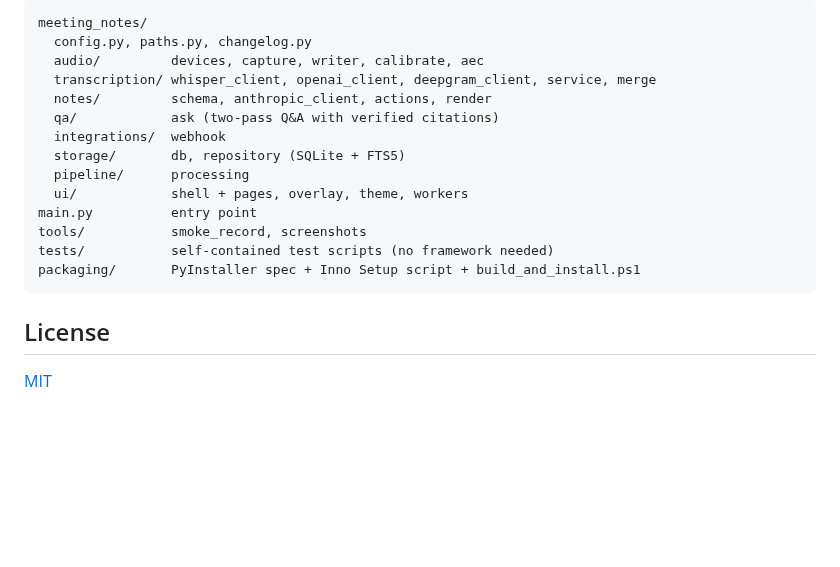
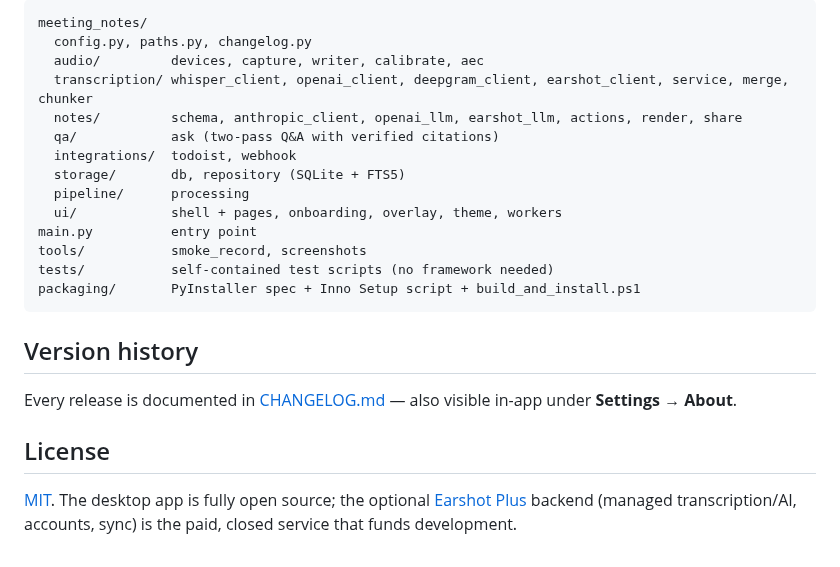
Before and after one commit to haydenw22/earshot-meeting-notes, a Markdown page: README.md, the part around one of its changes. Drawn GitHub-style; folded sections open; blank space fills up the shorter version.

````diff
--- a/README.md
+++ b/README.md
@@ -110,19 +131,27 @@ then `iscc packaging\installer.iss` (after building once with
 meeting_notes/
   config.py, paths.py, changelog.py
   audio/         devices, capture, writer, calibrate, aec
-  transcription/ whisper_client, openai_client, deepgram_client, service, merge
-  notes/         schema, anthropic_client, actions, render
+  transcription/ whisper_client, openai_client, deepgram_client, earshot_client, service, merge, chunker
+  notes/         schema, anthropic_client, openai_llm, earshot_llm, actions, render, share
   qa/            ask (two-pass Q&A with verified citations)
-  integrations/  webhook
+  integrations/  todoist, webhook
   storage/       db, repository (SQLite + FTS5)
   pipeline/      processing
-  ui/            shell + pages, overlay, theme, workers
+  ui/            shell + pages, onboarding, overlay, theme, workers
 main.py          entry point
 tools/           smoke_record, screenshots
 tests/           self-contained test scripts (no framework needed)
 packaging/       PyInstaller spec + Inno Setup script + build_and_install.ps1
 ```
+</details>
+
+## Version history
+
+Every release is documented in [CHANGELOG.md](CHANGELOG.md) — also visible
+in-app under **Settings → About**.
 
 ## License
 
-[MIT](LICENSE)
+[MIT](LICENSE). The desktop app is fully open source; the optional
+[Earshot Plus](https://tryearshot.app) backend (managed transcription/AI,
+accounts, sync) is the paid, closed service that funds development.
````
Also changed, not shown: other parts of README.md (+89 -68 lines), docs/screenshots/detail_light.png (added), docs/screenshots/home_dark.png (added), docs/screenshots/home_light.png (added), docs/screenshots/integrations_light.png (added), 1 other file.
